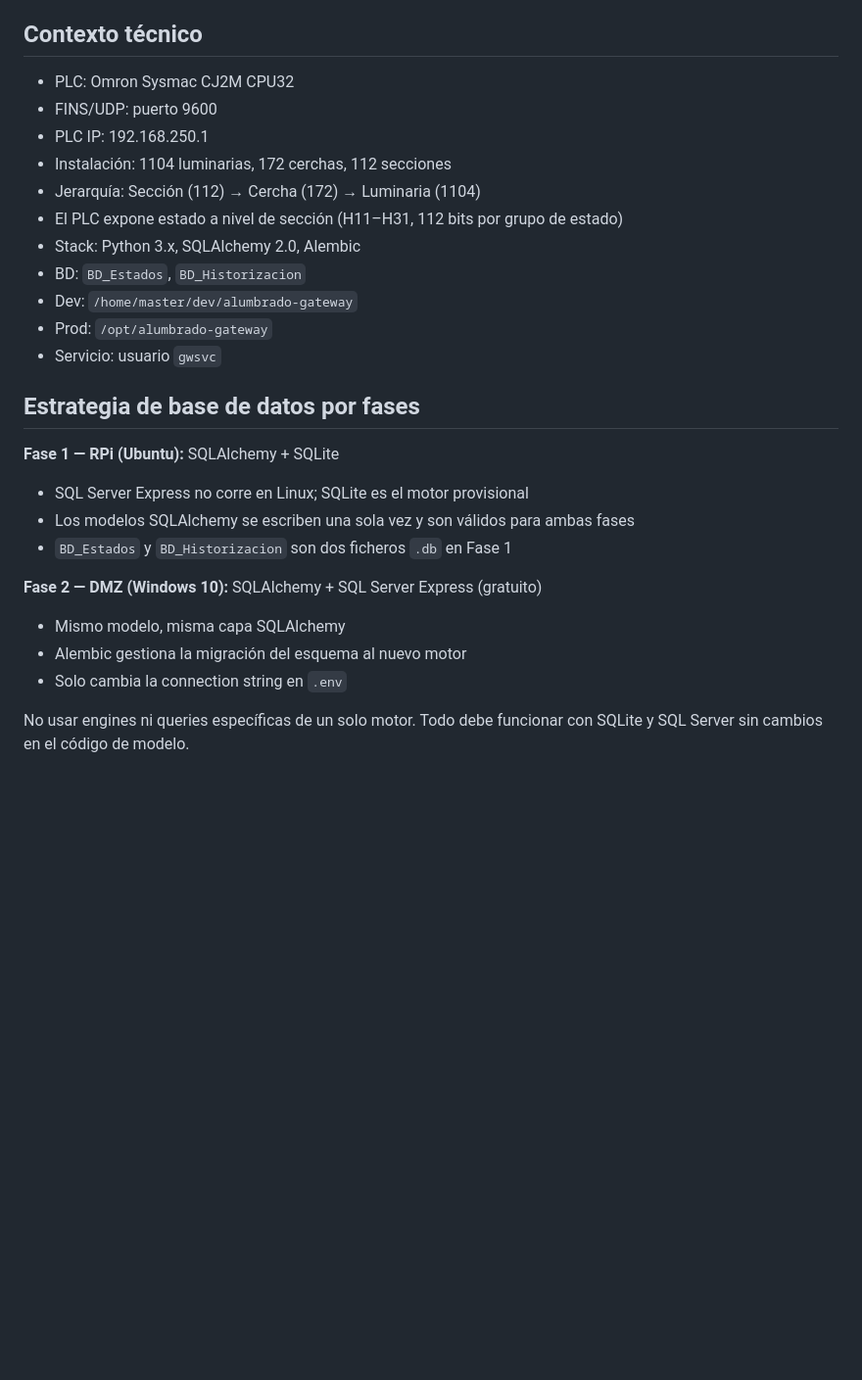
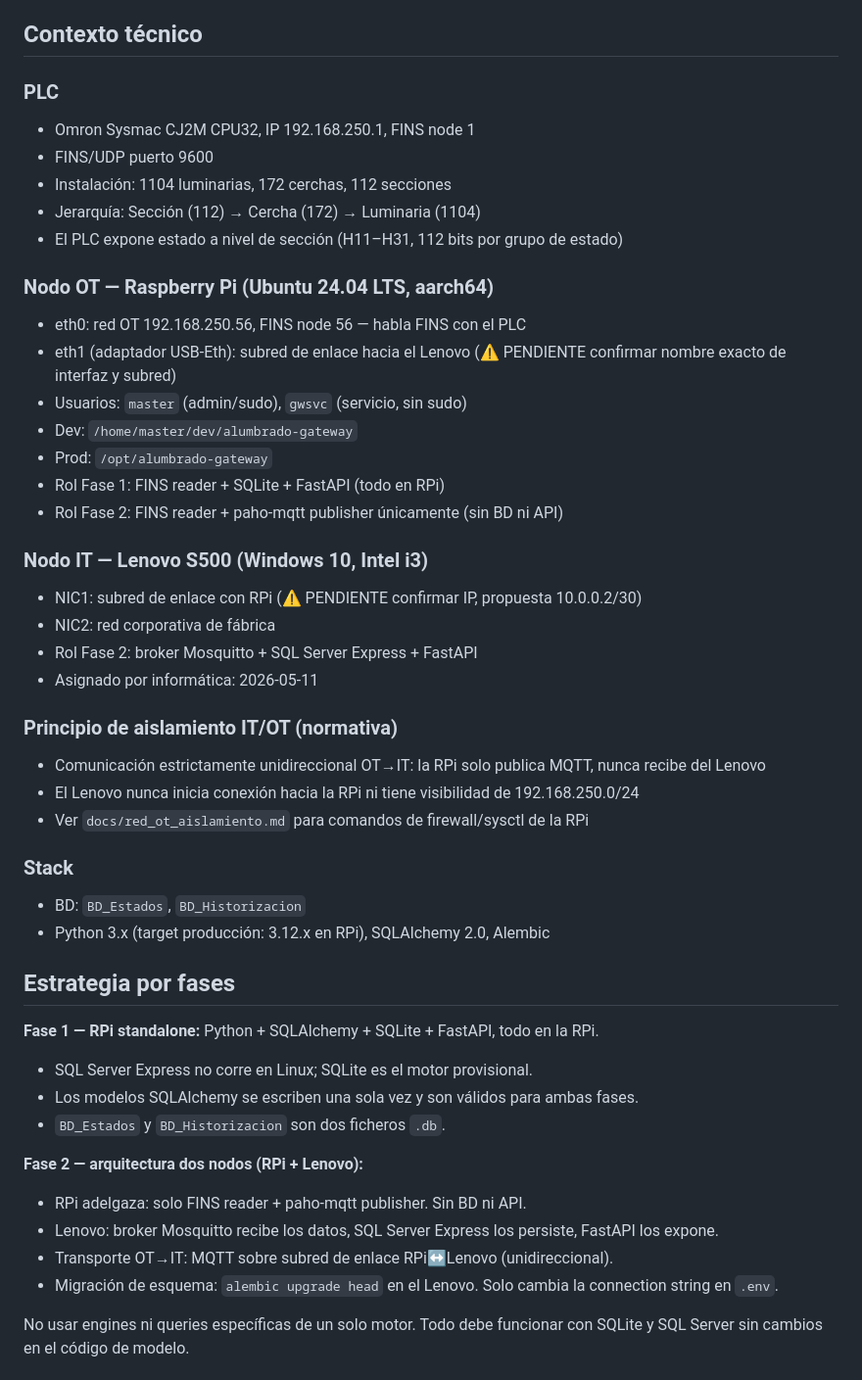
Before and after one commit to Jvega1411/TFG-Alumbrado, a Markdown page: CLAUDE.md, the part around the change. Shown at 98% size. Rendered like a GitHub page; blank space fills up the shorter version.

```diff
--- a/CLAUDE.md
+++ b/CLAUDE.md
@@ -8,29 +8,50 @@ Lee estados desde un PLC Omron Sysmac CJ2M CPU32 mediante FINS/UDP y persiste da
 No es sistema de mando. No debe modificar el PLC ni la instalación.
 
 ## Contexto técnico
-- PLC: Omron Sysmac CJ2M CPU32
-- FINS/UDP: puerto 9600
-- PLC IP: 192.168.250.1
+
+### PLC
+- Omron Sysmac CJ2M CPU32, IP 192.168.250.1, FINS node 1
+- FINS/UDP puerto 9600
 - Instalación: 1104 luminarias, 172 cerchas, 112 secciones
 - Jerarquía: Sección (112) → Cercha (172) → Luminaria (1104)
 - El PLC expone estado a nivel de sección (H11–H31, 112 bits por grupo de estado)
-- Stack: Python 3.x, SQLAlchemy 2.0, Alembic
-- BD: `BD_Estados`, `BD_Historizacion`
+
+### Nodo OT — Raspberry Pi (Ubuntu 24.04 LTS, aarch64)
+- eth0: red OT 192.168.250.56, FINS node 56 — habla FINS con el PLC
+- eth1 (adaptador USB-Eth): subred de enlace hacia el Lenovo (⚠️ PENDIENTE confirmar nombre exacto de interfaz y subred)
+- Usuarios: `master` (admin/sudo), `gwsvc` (servicio, sin sudo)
 - Dev: `/home/master/dev/alumbrado-gateway`
 - Prod: `/opt/alumbrado-gateway`
-- Servicio: usuario `gwsvc`
+- Rol Fase 1: FINS reader + SQLite + FastAPI (todo en RPi)
+- Rol Fase 2: FINS reader + paho-mqtt publisher únicamente (sin BD ni API)
 
-## Estrategia de base de datos por fases
+### Nodo IT — Lenovo S500 (Windows 10, Intel i3)
+- NIC1: subred de enlace con RPi (⚠️ PENDIENTE confirmar IP, propuesta 10.0.0.2/30)
+- NIC2: red corporativa de fábrica
+- Rol Fase 2: broker Mosquitto + SQL Server Express + FastAPI
+- Asignado por informática: 2026-05-11
 
-**Fase 1 — RPi (Ubuntu):** SQLAlchemy + SQLite
-- SQL Server Express no corre en Linux; SQLite es el motor provisional
-- Los modelos SQLAlchemy se escriben una sola vez y son válidos para ambas fases
-- `BD_Estados` y `BD_Historizacion` son dos ficheros `.db` en Fase 1
+### Principio de aislamiento IT/OT (normativa)
+- Comunicación estrictamente unidireccional OT→IT: la RPi solo publica MQTT, nunca recibe del Lenovo
+- El Lenovo nunca inicia conexión hacia la RPi ni tiene visibilidad de 192.168.250.0/24
+- Ver `docs/red_ot_aislamiento.md` para comandos de firewall/sysctl de la RPi
 
-**Fase 2 — DMZ (Windows 10):** SQLAlchemy + SQL Server Express (gratuito)
-- Mismo modelo, misma capa SQLAlchemy
-- Alembic gestiona la migración del esquema al nuevo motor
-- Solo cambia la connection string en `.env`
+### Stack
+- BD: `BD_Estados`, `BD_Historizacion`
+- Python 3.x (target producción: 3.12.x en RPi), SQLAlchemy 2.0, Alembic
+
+## Estrategia por fases
+
+**Fase 1 — RPi standalone:** Python + SQLAlchemy + SQLite + FastAPI, todo en la RPi.
+- SQL Server Express no corre en Linux; SQLite es el motor provisional.
+- Los modelos SQLAlchemy se escriben una sola vez y son válidos para ambas fases.
+- `BD_Estados` y `BD_Historizacion` son dos ficheros `.db`.
+
+**Fase 2 — arquitectura dos nodos (RPi + Lenovo):**
+- RPi adelgaza: solo FINS reader + paho-mqtt publisher. Sin BD ni API.
+- Lenovo: broker Mosquitto recibe los datos, SQL Server Express los persiste, FastAPI los expone.
+- Transporte OT→IT: MQTT sobre subred de enlace RPi↔Lenovo (unidireccional).
+- Migración de esquema: `alembic upgrade head` en el Lenovo. Solo cambia la connection string en `.env`.
 
 No usar engines ni queries específicas de un solo motor. Todo debe funcionar con SQLite y SQL Server sin cambios en el código de modelo.
 
```
Also changed, not shown: AGENTS.md (+46 -10 lines).
